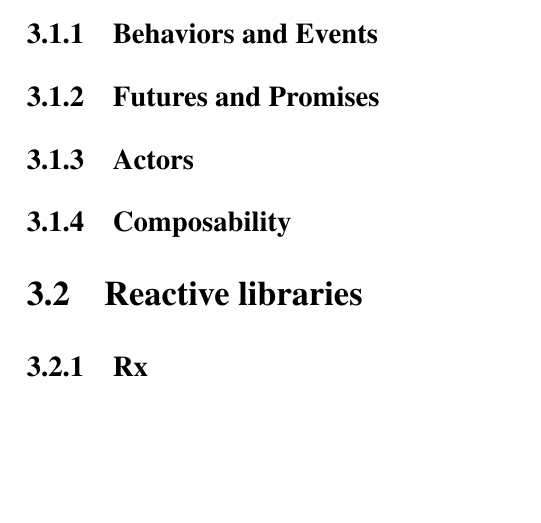
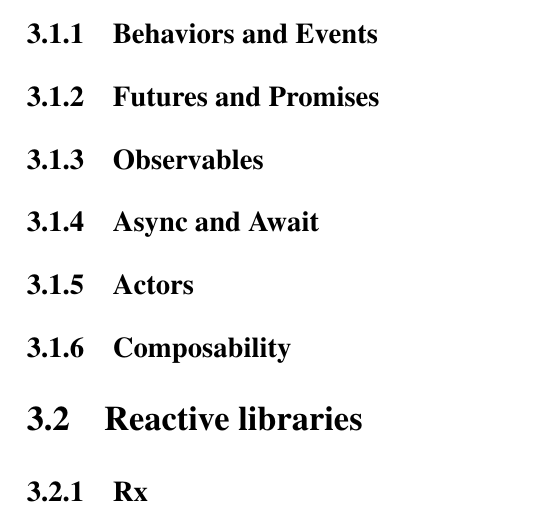
Before and after one commit to jdahlstrom/pro-gradu, a LaTeX thesis (main.tex, which reads 3-reactive.tex): part of page 16 of 21, cut so that both start at the same text, the shorter picture padded with empty space. Compiled offline with pdfLaTeX.

Commit message:
Minor additions to Chapter 3 structure

```diff
--- a/3-reactive.tex
+++ b/3-reactive.tex
@@ -5,6 +5,10 @@
 \subsection{Behaviors and Events}
 
 \subsection{Futures and Promises}
+
+\subsection{Observables}
+
+\subsection{Async and Await}
 
 \subsection{Actors}
 
```
